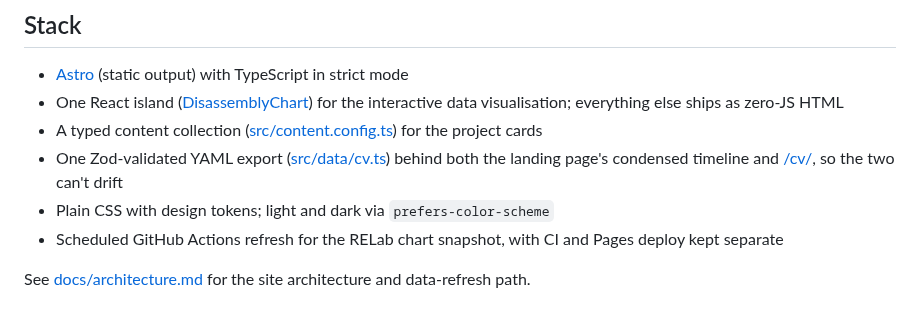
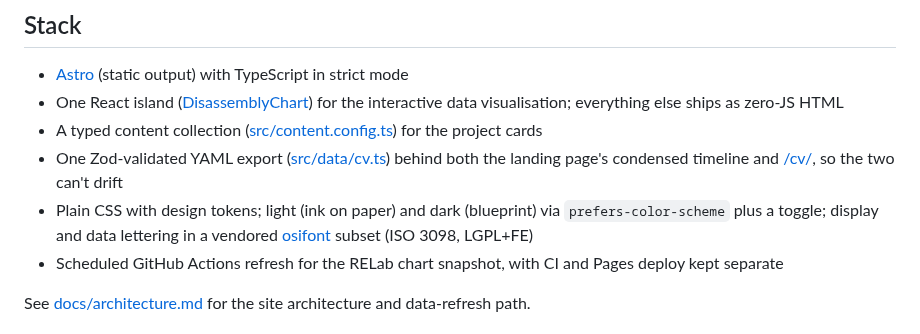
Before and after one commit to simonvanlierde/simonvanlierde.github.io, a Markdown page: README.md, the part around the change. Rendered like a GitHub page.

```diff
--- a/README.md
+++ b/README.md
@@ -16,7 +16,9 @@ at [simonvanlierde.github.io](https://simonvanlierde.github.io).
 - A typed content collection ([src/content.config.ts](src/content.config.ts)) for the project cards
 - One Zod-validated YAML export ([src/data/cv.ts](src/data/cv.ts)) behind both the landing page's
   condensed timeline and [/cv/](https://simonvanlierde.github.io/cv/), so the two can't drift
-- Plain CSS with design tokens; light and dark via `prefers-color-scheme`
+- Plain CSS with design tokens; light (ink on paper) and dark (blueprint) via
+  `prefers-color-scheme` plus a toggle; display and data lettering in a vendored
+  [osifont](https://github.com/hikikomori82/osifont) subset (ISO 3098, LGPL+FE)
 - Scheduled GitHub Actions refresh for the RELab chart snapshot, with CI and Pages deploy kept
   separate
 
```
Also changed, not shown: DESIGN.md (+291 -302 lines), public/og.png, 15 other files.
